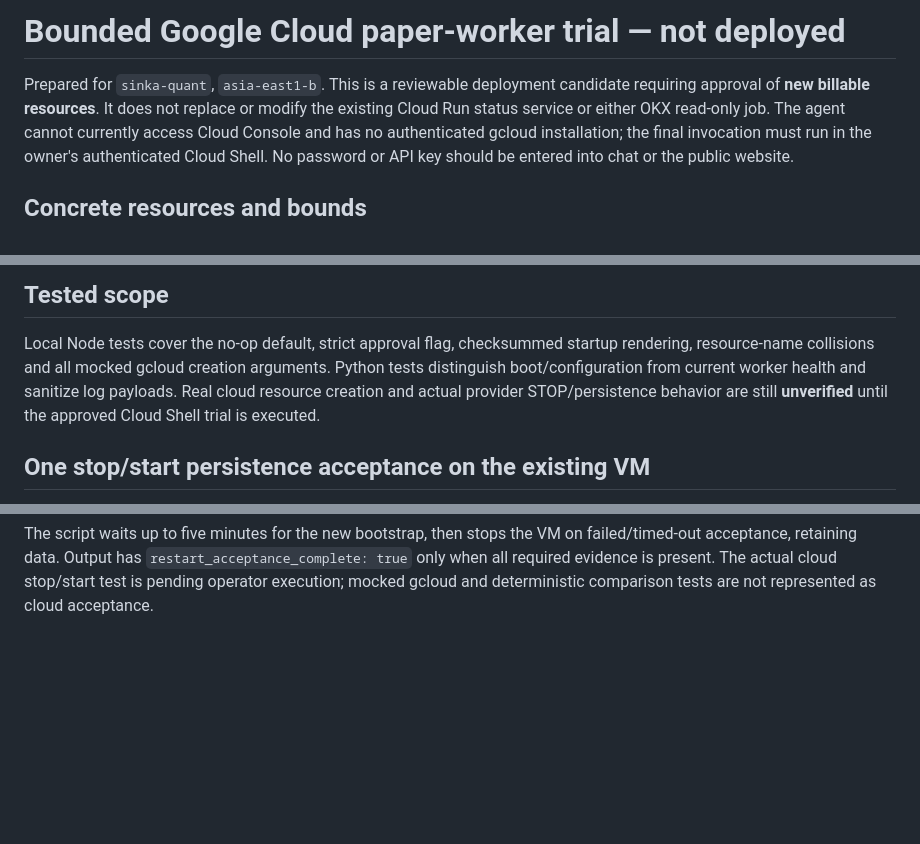
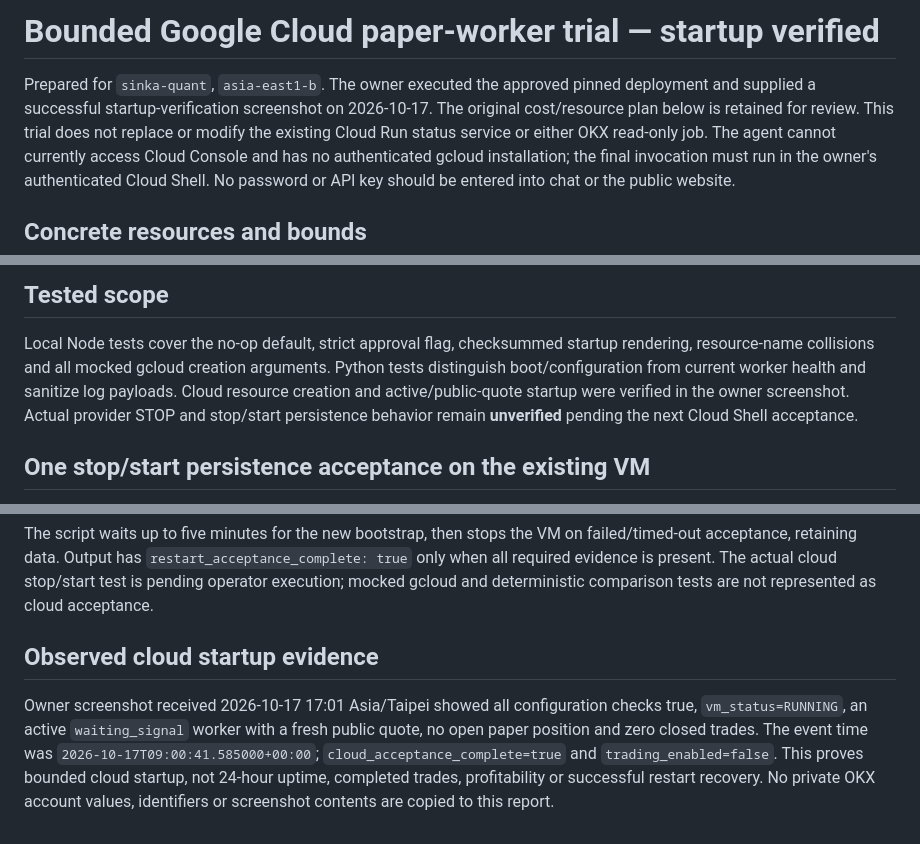
Before and after one commit to sinkayang-bot/SINKA-QUANT-V1, a Markdown page: worker/VM_TRIAL.md, 3 parts joined by grey strips. GitHub-like rendering; blank space fills up the shorter version.

```diff
--- a/worker/VM_TRIAL.md
+++ b/worker/VM_TRIAL.md
@@ -1,7 +1,9 @@
-# Bounded Google Cloud paper-worker trial — not deployed
+# Bounded Google Cloud paper-worker trial — startup verified
 
-Prepared for `sinka-quant`, `asia-east1-b`. This is a reviewable deployment
-candidate requiring approval of **new billable resources**. It does not replace
+Prepared for `sinka-quant`, `asia-east1-b`. The owner executed the approved
+pinned deployment and supplied a successful startup-verification screenshot
+on 2026-10-17. The original cost/resource plan below is retained for review.
+This trial does not replace
 or modify the existing Cloud Run status service or either OKX read-only job.
 The agent cannot currently access Cloud Console and has no authenticated gcloud
 installation; the final invocation must run in the owner's authenticated Cloud
@@ -102,9 +104,9 @@ this script, since that destroys the test ledger and requires an explicit choice
 Local Node tests cover the no-op default, strict approval flag, checksummed
 startup rendering, resource-name collisions and all mocked gcloud creation
 arguments. Python tests distinguish boot/configuration from current worker
-health and sanitize log payloads. Real cloud resource creation and actual
-provider STOP/persistence behavior are still **unverified** until the approved
-Cloud Shell trial is executed.
+health and sanitize log payloads. Cloud resource creation and active/public-quote startup were verified in the
+owner screenshot. Actual provider STOP and stop/start persistence behavior
+remain **unverified** pending the next Cloud Shell acceptance.
 
 ## One stop/start persistence acceptance on the existing VM
 
@@ -137,3 +139,14 @@ on failed/timed-out acceptance, retaining data. Output has
 `restart_acceptance_complete: true` only when all required evidence is present.
 The actual cloud stop/start test is pending operator execution; mocked gcloud
 and deterministic comparison tests are not represented as cloud acceptance.
+
+
+## Observed cloud startup evidence
+
+Owner screenshot received 2026-10-17 17:01 Asia/Taipei showed all configuration
+checks true, `vm_status=RUNNING`, an active `waiting_signal` worker with a fresh
+public quote, no open paper position and zero closed trades. The event time
+was `2026-10-17T09:00:41.585000+00:00`; `cloud_acceptance_complete=true` and
+`trading_enabled=false`. This proves bounded cloud startup, not 24-hour uptime,
+completed trades, profitability or successful restart recovery. No private OKX
+account values, identifiers or screenshot contents are copied to this report.
```
Also changed, not shown: strategy/README.md (+3 -2 lines), worker/README.md (+4 -2 lines).
